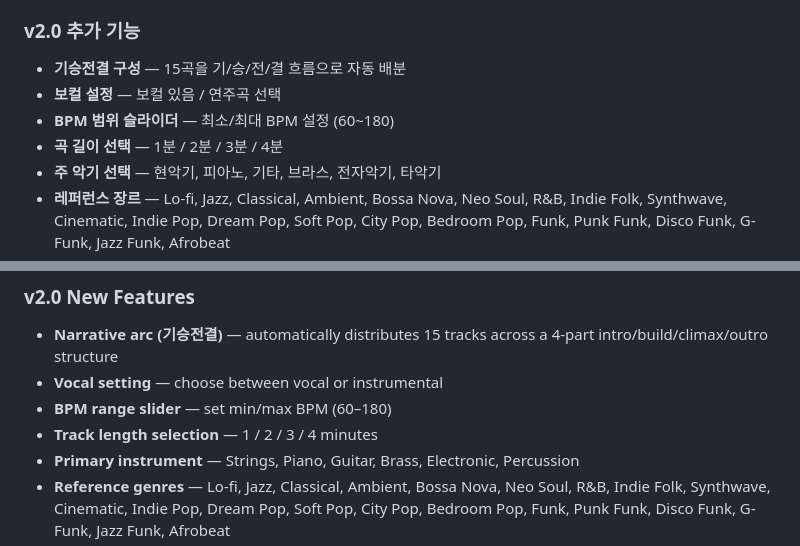
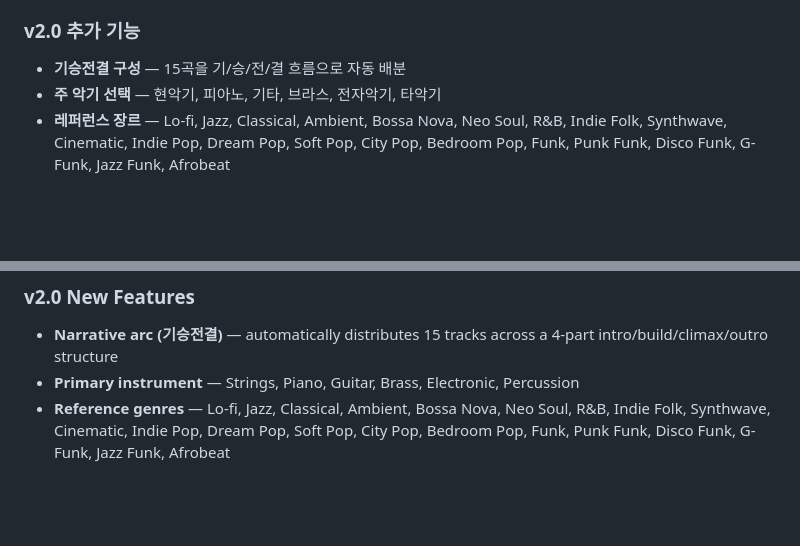
Before and after one commit to yoon-122/suno-prompt-agent, a Markdown page: README.md, 2 parts joined by grey strips. Drawn GitHub-style; blank space fills up the shorter version.

Commit message:
docs: remove pre-existing features from v2.0 list
보컬/BPM/곡 길이는 v1에서 이미 존재하던 기능

Co-Authored-By: Claude Sonnet 4.6 <noreply@anthropic.com>

```diff
--- a/README.md
+++ b/README.md
@@ -24,9 +24,6 @@ Suno Prompt Generator는 Anthropic Claude API를 이용해 선택한 음악 분
 
 ### v2.0 추가 기능
 - **기승전결 구성** — 15곡을 기/승/전/결 흐름으로 자동 배분
-- **보컬 설정** — 보컬 있음 / 연주곡 선택
-- **BPM 범위 슬라이더** — 최소/최대 BPM 설정 (60~180)
-- **곡 길이 선택** — 1분 / 2분 / 3분 / 4분
 - **주 악기 선택** — 현악기, 피아노, 기타, 브라스, 전자악기, 타악기
 - **레퍼런스 장르** — Lo-fi, Jazz, Classical, Ambient, Bossa Nova, Neo Soul, R&B, Indie Folk, Synthwave, Cinematic, Indie Pop, Dream Pop, Soft Pop, City Pop, Bedroom Pop, Funk, Punk Funk, Disco Funk, G-Funk, Jazz Funk, Afrobeat
 - **공간 테마** — 카페, 서재, 침실, 헬스장, 드라이브, 야외
@@ -124,9 +121,6 @@ imports your finished audio files in order.
 
 ### v2.0 New Features
 - **Narrative arc (기승전결)** — automatically distributes 15 tracks across a 4-part intro/build/climax/outro structure
-- **Vocal setting** — choose between vocal or instrumental
-- **BPM range slider** — set min/max BPM (60–180)
-- **Track length selection** — 1 / 2 / 3 / 4 minutes
 - **Primary instrument** — Strings, Piano, Guitar, Brass, Electronic, Percussion
 - **Reference genres** — Lo-fi, Jazz, Classical, Ambient, Bossa Nova, Neo Soul, R&B, Indie Folk, Synthwave, Cinematic, Indie Pop, Dream Pop, Soft Pop, City Pop, Bedroom Pop, Funk, Punk Funk, Disco Funk, G-Funk, Jazz Funk, Afrobeat
 - **Space theme** — Cafe, Study room, Bedroom, Gym, Drive, Outdoor
```
